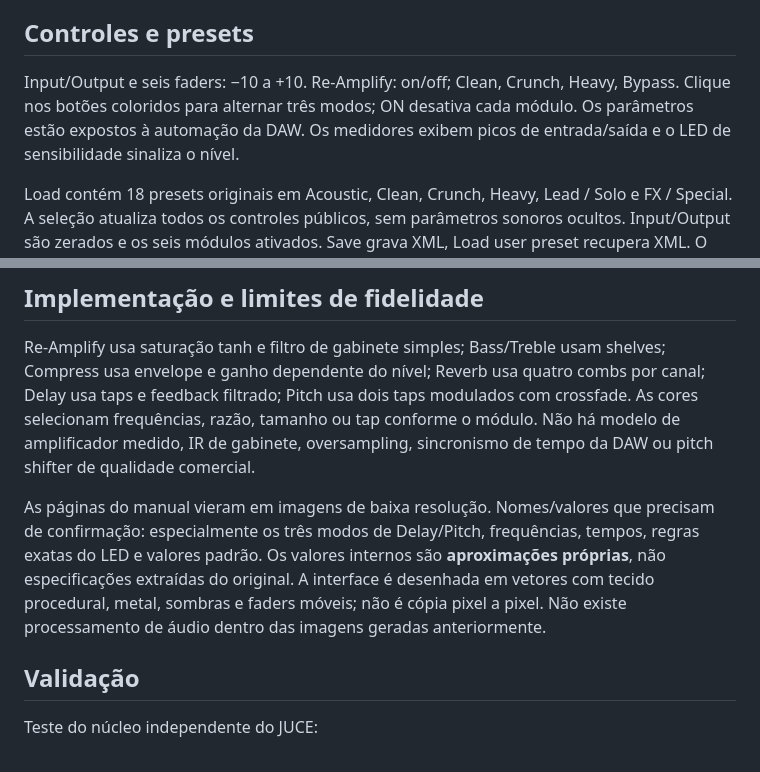
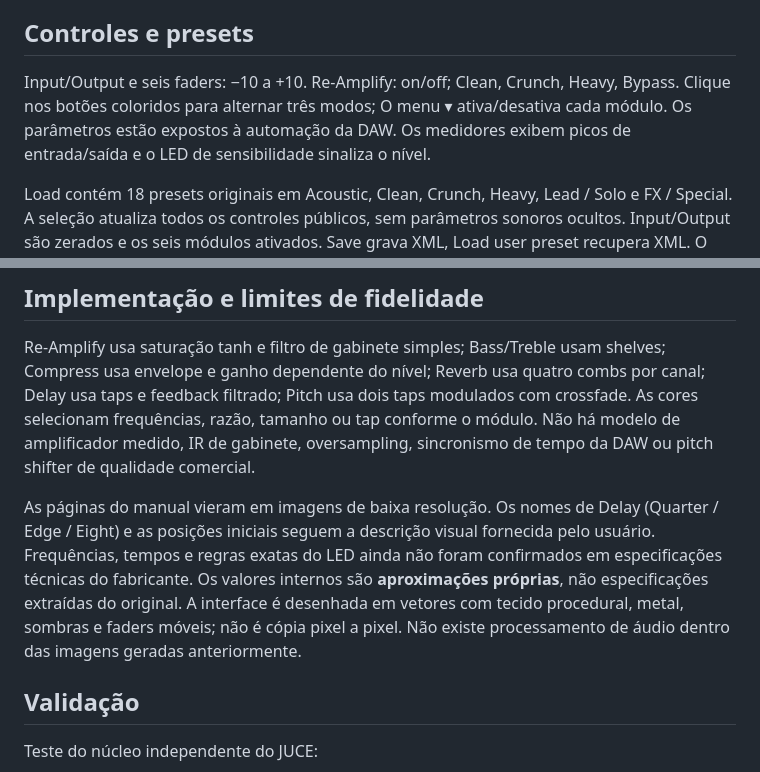
Before and after one commit to aulamix001/CLA-GUITARS, a Markdown page: README.md, 2 parts joined by grey strips. GitHub-like rendering.

```diff
--- a/README.md
+++ b/README.md
@@ -20,7 +20,7 @@ O workflow `.github/workflows/windows.yml` compila com MSVC x64, executa testes
 
 ## Controles e presets
 
-Input/Output e seis faders: −10 a +10. Re-Amplify: on/off; Clean, Crunch, Heavy, Bypass. Clique nos botões coloridos para alternar três modos; ON desativa cada módulo. Os parâmetros estão expostos à automação da DAW. Os medidores exibem picos de entrada/saída e o LED de sensibilidade sinaliza o nível.
+Input/Output e seis faders: −10 a +10. Re-Amplify: on/off; Clean, Crunch, Heavy, Bypass. Clique nos botões coloridos para alternar três modos; O menu ▾ ativa/desativa cada módulo. Os parâmetros estão expostos à automação da DAW. Os medidores exibem picos de entrada/saída e o LED de sensibilidade sinaliza o nível.
 
 Load contém 18 presets originais em Acoustic, Clean, Crunch, Heavy, Lead / Solo e FX / Special. A seleção atualiza todos os controles públicos, sem parâmetros sonoros ocultos. Input/Output são zerados e os seis módulos ativados. Save grava XML, Load user preset recupera XML. O estado completo é salvo na sessão da DAW. Não há presets atribuídos a artistas convidados sem valores oficiais fornecidos.
 
@@ -28,7 +28,7 @@ Load contém 18 presets originais em Acoustic, Clean, Crunch, Heavy, Lead / Solo
 
 Re-Amplify usa saturação tanh e filtro de gabinete simples; Bass/Treble usam shelves; Compress usa envelope e ganho dependente do nível; Reverb usa quatro combs por canal; Delay usa taps e feedback filtrado; Pitch usa dois taps modulados com crossfade. As cores selecionam frequências, razão, tamanho ou tap conforme o módulo. Não há modelo de amplificador medido, IR de gabinete, oversampling, sincronismo de tempo da DAW ou pitch shifter de qualidade comercial.
 
-As páginas do manual vieram em imagens de baixa resolução. Nomes/valores que precisam de confirmação: especialmente os três modos de Delay/Pitch, frequências, tempos, regras exatas do LED e valores padrão. Os valores internos são **aproximações próprias**, não especificações extraídas do original. A interface é desenhada em vetores com tecido procedural, metal, sombras e faders móveis; não é cópia pixel a pixel. Não existe processamento de áudio dentro das imagens geradas anteriormente.
+As páginas do manual vieram em imagens de baixa resolução. Os nomes de Delay (Quarter / Edge / Eight) e as posições iniciais seguem a descrição visual fornecida pelo usuário. Frequências, tempos e regras exatas do LED ainda não foram confirmados em especificações técnicas do fabricante. Os valores internos são **aproximações próprias**, não especificações extraídas do original. A interface é desenhada em vetores com tecido procedural, metal, sombras e faders móveis; não é cópia pixel a pixel. Não existe processamento de áudio dentro das imagens geradas anteriormente.
 
 ## Validação
 
```
Also changed, not shown: other parts of README.md (+19 -1 lines), docs/interface.png (added), 6 other files.
